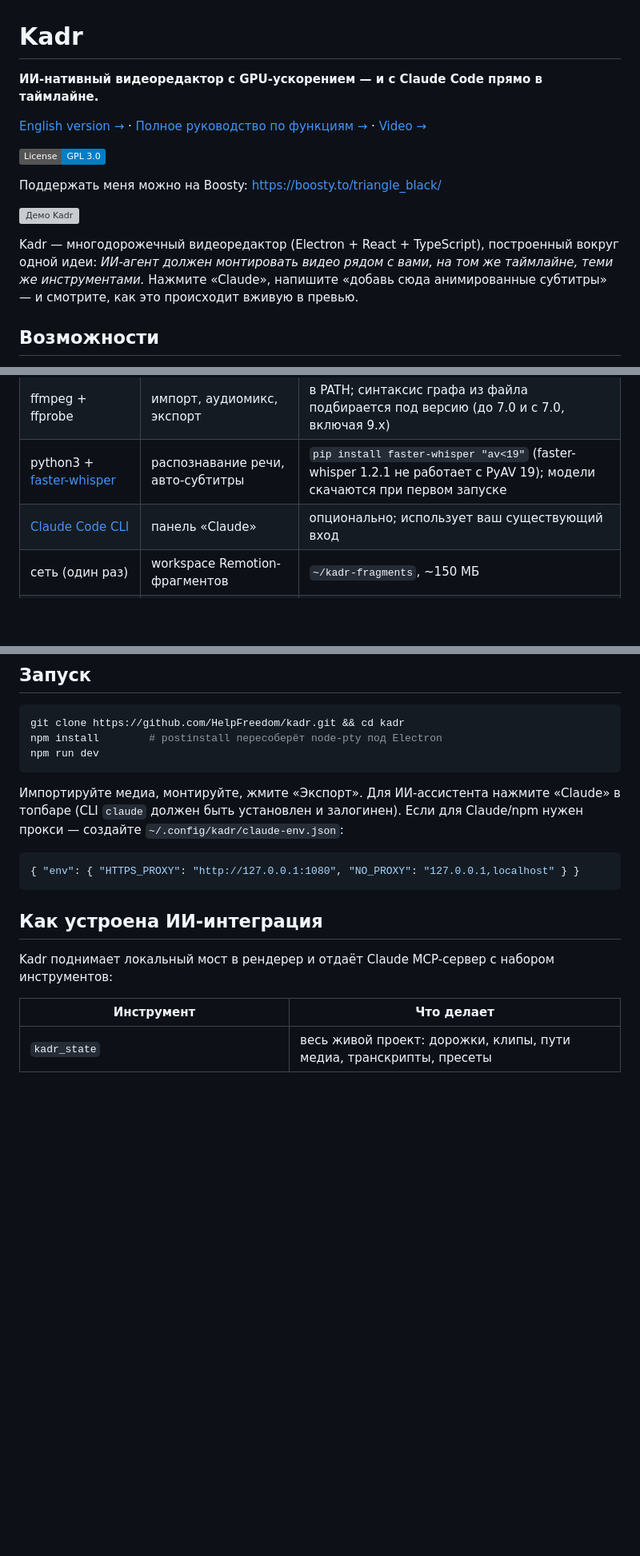
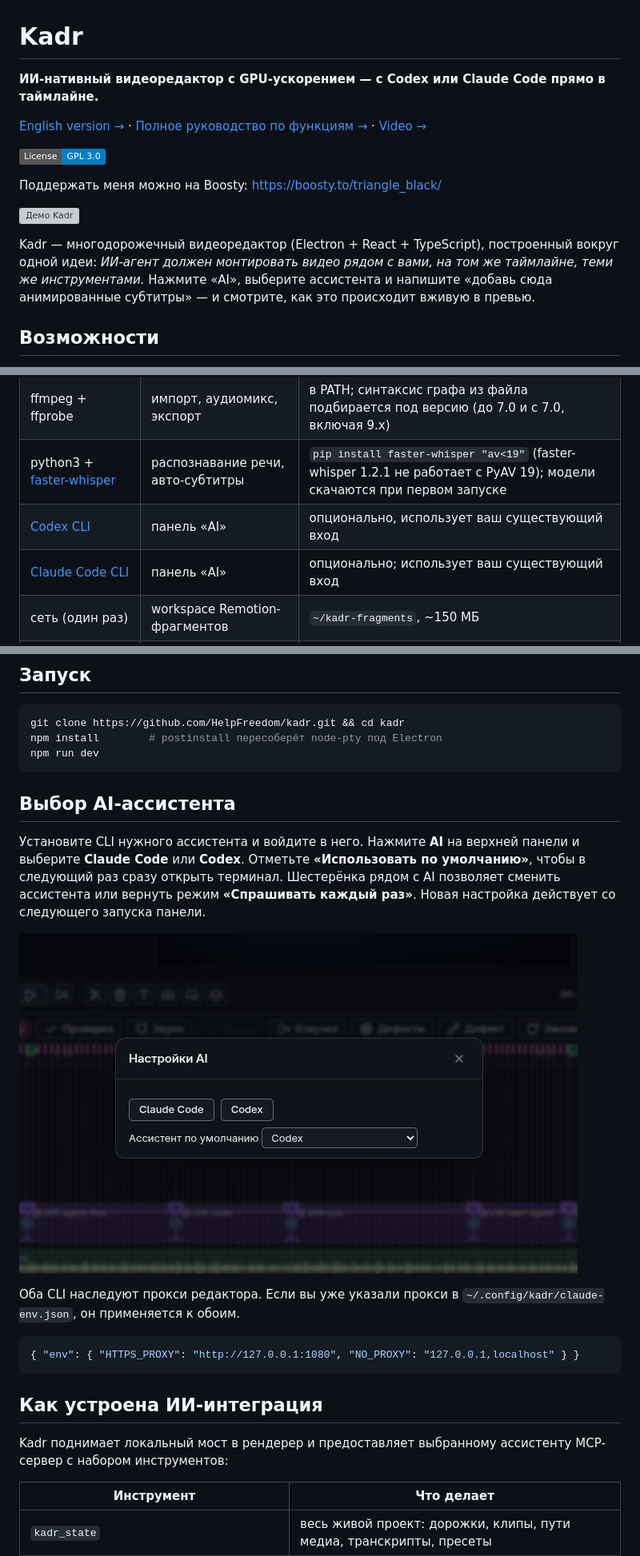
Before and after one commit to HelpFreedom/kadr, a Markdown page: README.md, 3 parts joined by grey strips. Shown at 80% size. GitHub-like rendering; pictures changed too: docs/ai-settings.png (added); badges without logos; blank space fills up the shorter version; grey boxes are pictures that could not be loaded.

Commit message:
v0.8.2: choose Codex or Claude Code in the AI panel
Co-authored-by: Codex <noreply@openai.com>

````diff
--- a/README.md
+++ b/README.md
@@ -1,6 +1,6 @@
 # Kadr
 
-**ИИ-нативный видеоредактор с GPU-ускорением — и с Claude Code прямо в таймлайне.**
+**ИИ-нативный видеоредактор с GPU-ускорением — с Codex или Claude Code прямо в таймлайне.**
 
 [English version →](README.en.md) · [Полное руководство по функциям →](FEATURES.md) · [Video →](https://www.youtube.com/watch?v=1RKRtRgzE24)
 
@@ -12,7 +12,7 @@
 
 Kadr — многодорожечный видеоредактор (Electron + React + TypeScript),
 построенный вокруг одной идеи: *ИИ-агент должен монтировать видео рядом с
-вами, на том же таймлайне, теми же инструментами.* Нажмите «Claude», напишите
+вами, на том же таймлайне, теми же инструментами.* Нажмите «AI», выберите ассистента и напишите
 «добавь сюда анимированные субтитры» — и смотрите, как это происходит
 вживую в превью.
 
@@ -230,7 +230,8 @@ Kadr — многодорожечный видеоредактор (Electron + R
 | Node.js ≥ 20 | всё | |
 | ffmpeg + ffprobe | импорт, аудиомикс, экспорт | в PATH; синтаксис графа из файла подбирается под версию (до 7.0 и с 7.0, включая 9.x) |
 | python3 + [faster-whisper](https://github.com/SYSTRAN/faster-whisper) | распознавание речи, авто-субтитры | `pip install faster-whisper "av<19"` (faster-whisper 1.2.1 не работает с PyAV 19); модели скачаются при первом запуске |
-| [Claude Code CLI](https://docs.anthropic.com/en/docs/claude-code) | панель «Claude» | опционально; использует ваш существующий вход |
+| [Codex CLI](https://github.com/openai/codex) | панель «AI» | опционально, использует ваш существующий вход |
+| [Claude Code CLI](https://docs.anthropic.com/en/docs/claude-code) | панель «AI» | опционально; использует ваш существующий вход |
 | сеть (один раз) | workspace Remotion-фрагментов | `~/kadr-fragments`, ~150 МБ |
 | ключ [ElevenLabs](https://elevenlabs.io) | озвучка | опционально; вводится в настройках озвучки и хранится вне проекта |
 | python ≥ 3.11 + torch | поиск дефектов озвучки | опционально; путь к интерпретатору — настройка, без него модуль честно вырождается в обычную озвучку |
@@ -243,10 +244,13 @@ npm install        # postinstall пересоберёт node-pty под Electron
 npm run dev
 ```
 
-Импортируйте медиа, монтируйте, жмите «Экспорт». Для ИИ-ассистента
-нажмите «Claude» в топбаре (CLI `claude` должен быть установлен и
-залогинен). Если для
-Claude/npm нужен прокси — создайте `~/.config/kadr/claude-env.json`:
+## Выбор AI-ассистента
+
+Установите CLI нужного ассистента и войдите в него. Нажмите **AI** на верхней панели и выберите **Claude Code** или **Codex**. Отметьте **«Использовать по умолчанию»**, чтобы в следующий раз сразу открыть терминал. Шестерёнка рядом с AI позволяет сменить ассистента или вернуть режим **«Спрашивать каждый раз»**. Новая настройка действует со следующего запуска панели.
+
+![Настройки AI в Kadr. Ассистентом по умолчанию выбран Codex.](docs/ai-settings.png)
+
+Оба CLI наследуют прокси редактора. Если вы уже указали прокси в `~/.config/kadr/claude-env.json`, он применяется к обоим.
 
 ```json
 { "env": { "HTTPS_PROXY": "http://127.0.0.1:1080", "NO_PROXY": "127.0.0.1,localhost" } }
@@ -254,7 +258,7 @@ Claude/npm нужен прокси — создайте `~/.config/kadr/claude-e
 
 ## Как устроена ИИ-интеграция
 
-Kadr поднимает локальный мост в рендерер и отдаёт Claude MCP-сервер с
+Kadr поднимает локальный мост в рендерер и предоставляет выбранному ассистенту MCP-сервер с
 набором инструментов:
 
 | Инструмент | Что делает |
````
Also changed, not shown: other parts of README.md (+2 -3 lines), FEATURES.md (+12 -13 lines), README.en.md (+14 -10 lines), 12 other files.
